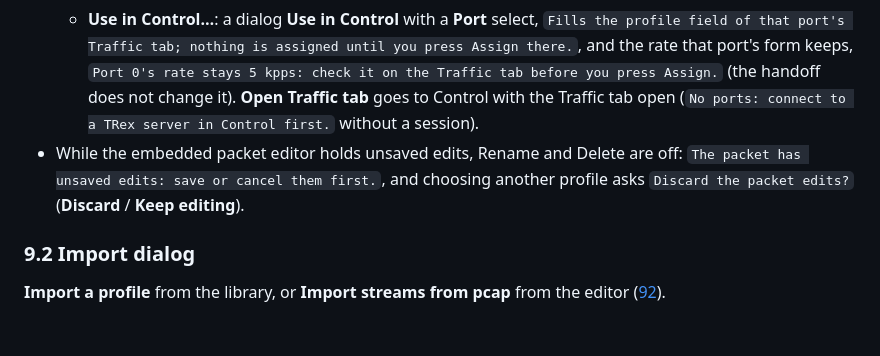
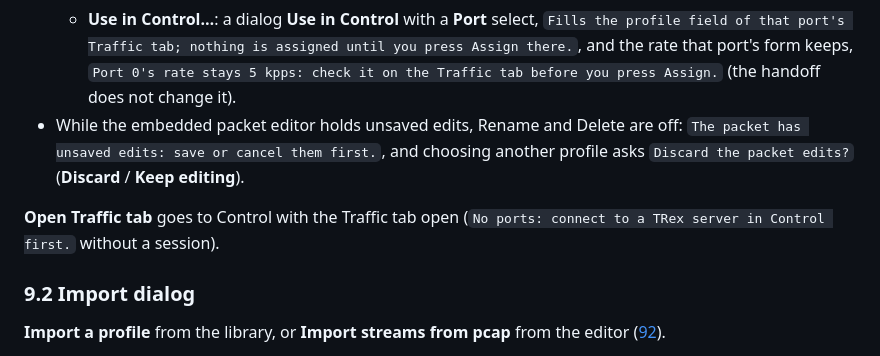
Before and after one commit to CRinATL/trex-web-gui, a Markdown page: docs/gui-guide.md, the part around one of its changes. Rendered like a GitHub page; blank space fills up the shorter version.

```diff
--- a/docs/gui-guide.md
+++ b/docs/gui-guide.md
@@ -860,11 +856,13 @@ profiles are listed in red, not selectable. `No profiles yet. New… or Import
   - **Use in Control…**: a dialog **Use in Control** with a **Port** select, `Fills the profile field of that
     port's Traffic tab; nothing is assigned until you press Assign there.`, and the rate that port's form keeps,
     `Port 0's rate stays 5 kpps: check it on the Traffic tab before you press Assign.` (the handoff does not
-    change it). **Open Traffic tab** goes to Control with the Traffic tab open
-    (`No ports: connect to a TRex server in Control first.` without a session).
+    change it).
 - While the embedded packet editor holds unsaved edits, Rename and Delete are off: `The packet has unsaved
   edits: save or cancel them first.`, and choosing another profile asks `Discard the packet edits?`
   (**Discard** / **Keep editing**).
+
+**Open Traffic tab** goes to Control with the Traffic tab open
+(`No ports: connect to a TRex server in Control first.` without a session).
 
 ### 9.2 Import dialog
 
```
Also changed, not shown: other parts of docs/gui-guide.md (+63 -67 lines), README.md (+8 -8 lines), vm/README.md (+1 -1 lines).
